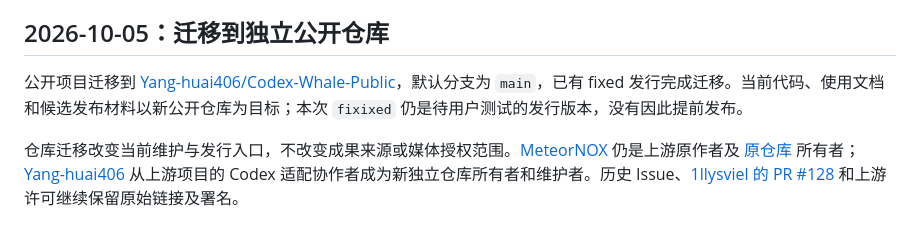
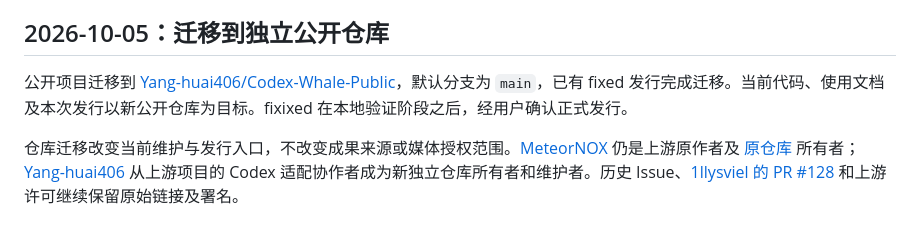
Before and after one commit to Yang-huai406/Codex-Whale-Public, a Markdown page: docs/DEVELOPMENT-FIXIXED.md, the part around the change. GitHub-like rendering.

Commit message:
Finalize fixixed publication date and development record

```diff
--- a/docs/DEVELOPMENT-FIXIXED.md
+++ b/docs/DEVELOPMENT-FIXIXED.md
@@ -62,7 +62,7 @@ Issue 核查先比较原讨论与 Codex 实际路径，不把 DSH 的标题或
 
 ## 2026-10-05：迁移到独立公开仓库
 
-公开项目迁移到 [Yang-huai406/Codex-Whale-Public](https://github.com/Yang-huai406/Codex-Whale-Public)，默认分支为 `main`，已有 fixed 发行完成迁移。当前代码、使用文档和候选发布材料以新公开仓库为目标；本次 `fixixed` 仍是待用户测试的发行版本，没有因此提前发布。
+公开项目迁移到 [Yang-huai406/Codex-Whale-Public](https://github.com/Yang-huai406/Codex-Whale-Public)，默认分支为 `main`，已有 fixed 发行完成迁移。当前代码、使用文档及本次发行以新公开仓库为目标。fixixed 在本地验证阶段之后，经用户确认正式发行。
 
 仓库迁移改变当前维护与发行入口，不改变成果来源或媒体授权范围。[MeteorNOX](https://github.com/MeteorNOX) 仍是上游原作者及 [原仓库](https://github.com/MeteorNOX/DeepSeek-Balance-Whale-Widget) 所有者；[Yang-huai406](https://github.com/Yang-huai406) 从上游项目的 Codex 适配协作者成为新独立仓库所有者和维护者。历史 Issue、[1llysviel 的 PR #128](https://github.com/MeteorNOX/DeepSeek-Balance-Whale-Widget/pull/128) 和上游许可继续保留原始链接及署名。
 
```
Also changed, not shown: CHANGELOG.md (+1 -1 lines), docs/RELEASE-HISTORY.md (+1 -1 lines).
